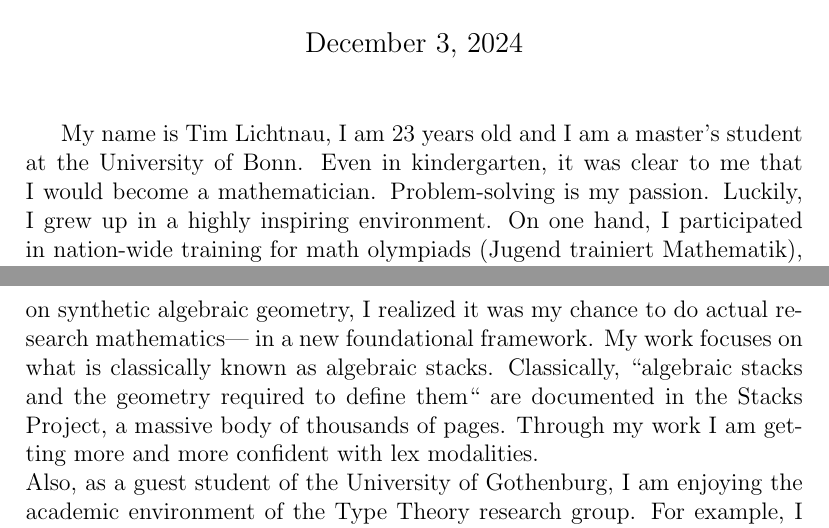
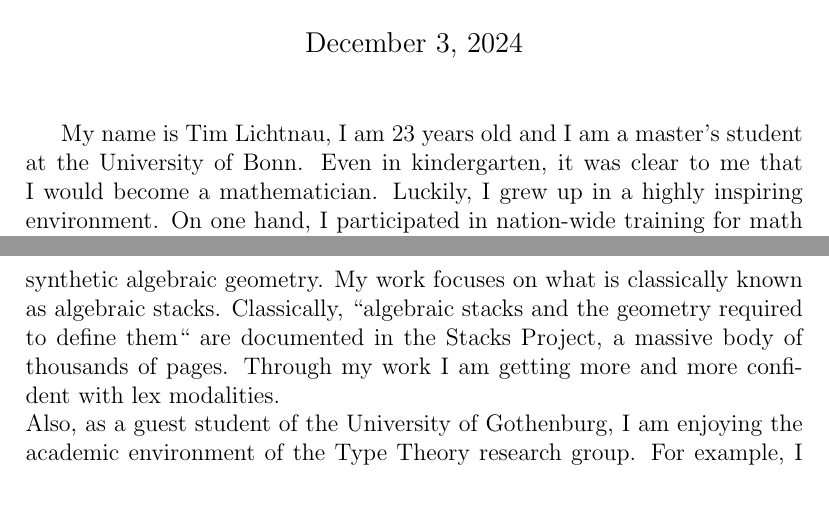
Before and after one commit to timlichtnau/timlichtnau.github.io, a LaTeX document (CoveringLetterNottingham.tex): two parts of pages 1 and 3 of 4, joined at a grey line, cut so that both start at the same text, the shorter picture padded with empty space. Compiled offline with pdfLaTeX.

Commit message:
erased sth

```diff
--- a/CoveringLetterNottingham.tex
+++ b/CoveringLetterNottingham.tex
@@ -8,7 +8,7 @@
 
 \begin{document}
 \maketitle
-My name is Tim Lichtnau, I am 23 years old and I am a master's student at the University of Bonn. Even in kindergarten, it was clear to me that I would become a mathematician. Problem-solving is my passion. Luckily, I grew up in a highly inspiring environment. On one hand, I participated in nation-wide training for math olympiads (Jugend trainiert Mathematik), which brought me many prizes at the national level in the Math olympiad and the Bundeswettbewerb, but more importantly it showed me that math is a team sport: JuMa taught me to discuss mathematical ideas with people across the country and make friends. On the other hand, from the age of 12, I received individual mentoring from Professor Ines Kath in my hometown Greifswald once a week. Together, we explored topics like induction (over the naturals), analysis, Galois theory, and later topology. \\
+My name is Tim Lichtnau, I am 23 years old and I am a master's student at the University of Bonn. Even in kindergarten, it was clear to me that I would become a mathematician. Luckily, I grew up in a highly inspiring environment. On one hand, I participated in nation-wide training for math olympiads (Jugend trainiert Mathematik), which brought me many prizes at the national level in the Math olympiad and the Bundeswettbewerb, but more importantly it showed me that math is a team sport: JuMa taught me to discuss mathematical ideas with people across the country and make friends. On the other hand, from the age of 12, I received individual mentoring from Professor Ines Kath in my hometown Greifswald once a week. Together, we explored topics like induction (over the naturals), analysis, Galois theory, and later topology. \\
 
 This strong foundation enabled a smooth start to my studies in mathematics at Bonn, where I focused early on algebraic topology and algebra. In my second term, I began reading about category theory---unfortunately, there were no lectures on this topic in Bonn. From that point, category theory became my constant companion. \\
 In my fourth term, I co-authored a \href{https://ceur-ws.org/Vol-3377/natfom2.pdf}{paper} with Professor Peter Koepke for the Computational Intelligence of Computer Mathematics conference on the Naproche system (Natural Proof Checking), which processes input texts approximating the natural language of mathematics. Even then, my niche in mathematics was emerging: somewhere between topology and the formalization of mathematics. Meanwhile, I became a teaching assistant and continued in that role for the remainder of my time in Bonn. I realized that teaching is very important to me. I want to transport the passion I have for the topic to the students. I got proposed for the Studienstiftung by the university, because judging by the grades I was one of the best 4 students of my cohort.  \\
@@ -20,7 +20,7 @@ Second, building on this foundation, I attended workshops where I discovered \hr
 
 Next to my favorite proof assistant Agda, I studied Lean under Floris van Doorn. I formalized the \href{https://github.com/timlichtnau/LeanCourse23/tree/master/LeanCourse/Project}{fibered Yoneda lemma} and, as part of a \href{https://github.com/timlichtnau/BonnAnalysis/tree/master/BonnAnalysis}{collaborative project}, formalized distribution theory. I also participated in the Trimester Program on Formal Mathematics in Bonn and attended the ``From Analysis to Homotopy Theory'' conference in Greifswald. In addition to my academic pursuits, I developed software in Haskell for the startup \href{https://www.digitallyinduced.com/}{Digitally Induced} \\
 
-When Hugo Moeneclay invited me to write my \href{https://github.com/timlichtnau/MasterThesis/blob/Main}{master's thesis} with him on synthetic algebraic geometry, I realized it was my chance to do actual research mathematics--- in a new foundational framework. My work focuses on what is classically known as algebraic stacks. Classically, ``algebraic stacks and the geometry required to define them`` are documented in the Stacks Project, a massive body of thousands of pages. Through my work I am getting more and more confident with lex modalities. \\
+Then Hugo Moeneclay invited me to write my \href{https://github.com/timlichtnau/MasterThesis/blob/Main}{master's thesis} with him on synthetic algebraic geometry. My work focuses on what is classically known as algebraic stacks. Classically, ``algebraic stacks and the geometry required to define them`` are documented in the Stacks Project, a massive body of thousands of pages. Through my work I am getting more and more confident with lex modalities. \\
 Also, as a guest student of the University of Gothenburg, I am enjoying the academic environment of the Type Theory research group. For example, I participate in a reading group under Christian Sattler, where we work on constructivizing Cisinski's higher categories and homotopical algebra, building the foundation of a reading group I participated in Bonn about the Formalization of Higher category theory (Cisinski). This hits a nerve: I wish to present mathematics easier, closer to the foundation, so that one sees what is really going on instead of beeing distracted by the formalism and the choice of model. \\
 
 In my free time, I love thinking about private projects:
```
